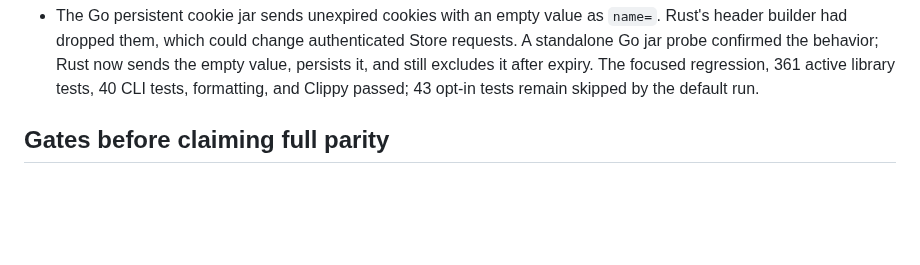
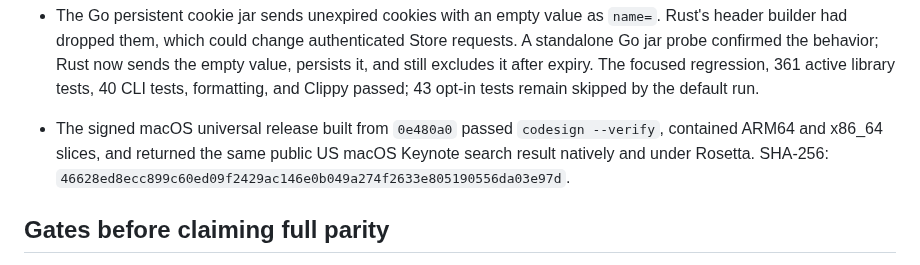
Before and after one commit to everettjf/ipatool-rs, a Markdown page: PORTING.md, the part around the change. GitHub-like rendering; blank space fills up the shorter version.

Commit message:
Record macOS cookie parity release checks

```diff
--- a/PORTING.md
+++ b/PORTING.md
@@ -172,6 +172,7 @@ The 2026-10-27 help-only audit compared long flags on the root command, `auth` a
 - New Unix package-download staging files now use the Go reference's `0644` create mode, subject to umask; an existing partial file keeps its mode when a full response restarts the download. A local HTTP regression passed under `umask 000`, proving the new file is `0644` even when the shell would otherwise allow group and other write access. The full active suite passed 360 library and 40 CLI tests, with 43 opt-in tests skipped, plus Clippy and formatting.
 - The signed macOS universal release built from `0e60dac` passed `codesign --verify` and public US macOS search on ARM64 and Rosetta x86_64; both slices returned the same Keynote listing. SHA-256: `380e09e1b0b6a6714e7f87ebbdae28404ff5e9fbf9134ae1c903dac549c7dc5c`.
 - The Go persistent cookie jar sends unexpired cookies with an empty value as `name=`. Rust's header builder had dropped them, which could change authenticated Store requests. A standalone Go jar probe confirmed the behavior; Rust now sends the empty value, persists it, and still excludes it after expiry. The focused regression, 361 active library tests, 40 CLI tests, formatting, and Clippy passed; 43 opt-in tests remain skipped by the default run.
+- The signed macOS universal release built from `0e480a0` passed `codesign --verify`, contained ARM64 and x86_64 slices, and returned the same public US macOS Keynote search result natively and under Rosetta. SHA-256: `46628ed8ecc899c60ed09f2429ac146e0b049a274f2633e805190556da03e97d`.
 
 ## Gates before claiming full parity
 
```
